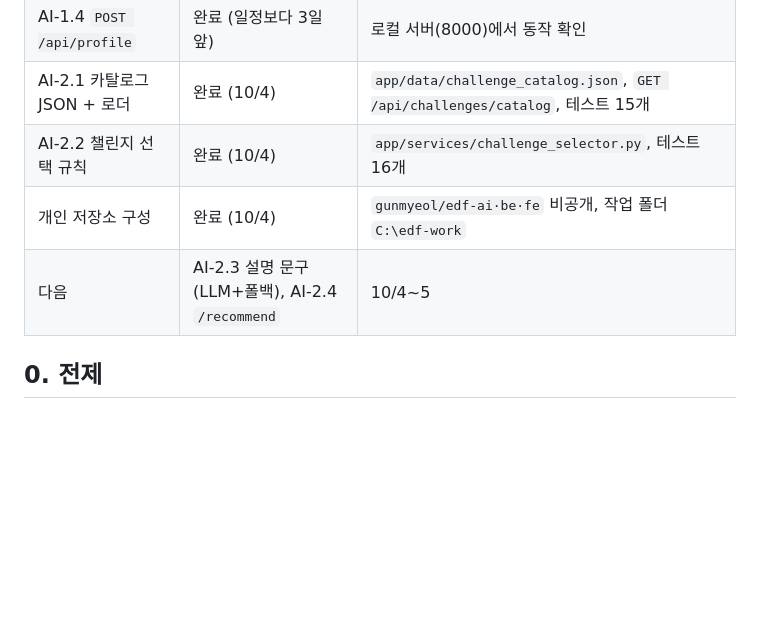
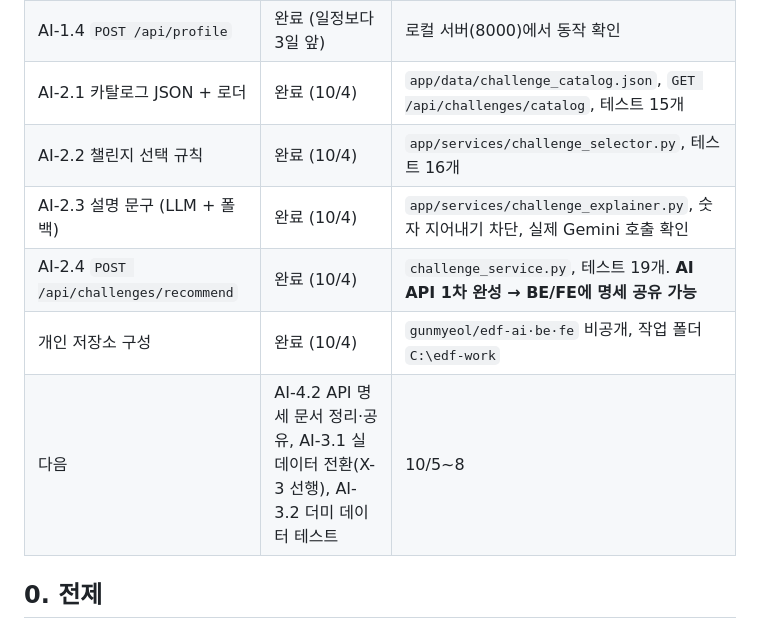
Before and after one commit to Team-EDF/EDF-AI, a Markdown page: WBS_green_action.md, the part around the change. GitHub-like rendering; blank space fills up the shorter version.

```diff
--- a/WBS_green_action.md
+++ b/WBS_green_action.md
@@ -16,8 +16,10 @@
 | AI-1.4 `POST /api/profile` | 완료 (일정보다 3일 앞) | 로컬 서버(8000)에서 동작 확인 |
 | AI-2.1 카탈로그 JSON + 로더 | 완료 (10/4) | `app/data/challenge_catalog.json`, `GET /api/challenges/catalog`, 테스트 15개 |
 | AI-2.2 챌린지 선택 규칙 | 완료 (10/4) | `app/services/challenge_selector.py`, 테스트 16개 |
+| AI-2.3 설명 문구 (LLM + 폴백) | 완료 (10/4) | `app/services/challenge_explainer.py`, 숫자 지어내기 차단, 실제 Gemini 호출 확인 |
+| AI-2.4 `POST /api/challenges/recommend` | 완료 (10/4) | `challenge_service.py`, 테스트 19개. **AI API 1차 완성 → BE/FE에 명세 공유 가능** |
 | 개인 저장소 구성 | 완료 (10/4) | `gunmyeol/edf-ai·be·fe` 비공개, 작업 폴더 `C:\edf-work` |
-| 다음 | AI-2.3 설명 문구(LLM+폴백), AI-2.4 `/recommend` | 10/4~5 |
+| 다음 | AI-4.2 API 명세 문서 정리·공유, AI-3.1 실데이터 전환(X-3 선행), AI-3.2 더미 데이터 테스트 | 10/5~8 |
 
 ## 0. 전제
 
```
Also changed, not shown: GreenAction_catalog_api_draft.md (+18 -11 lines).
